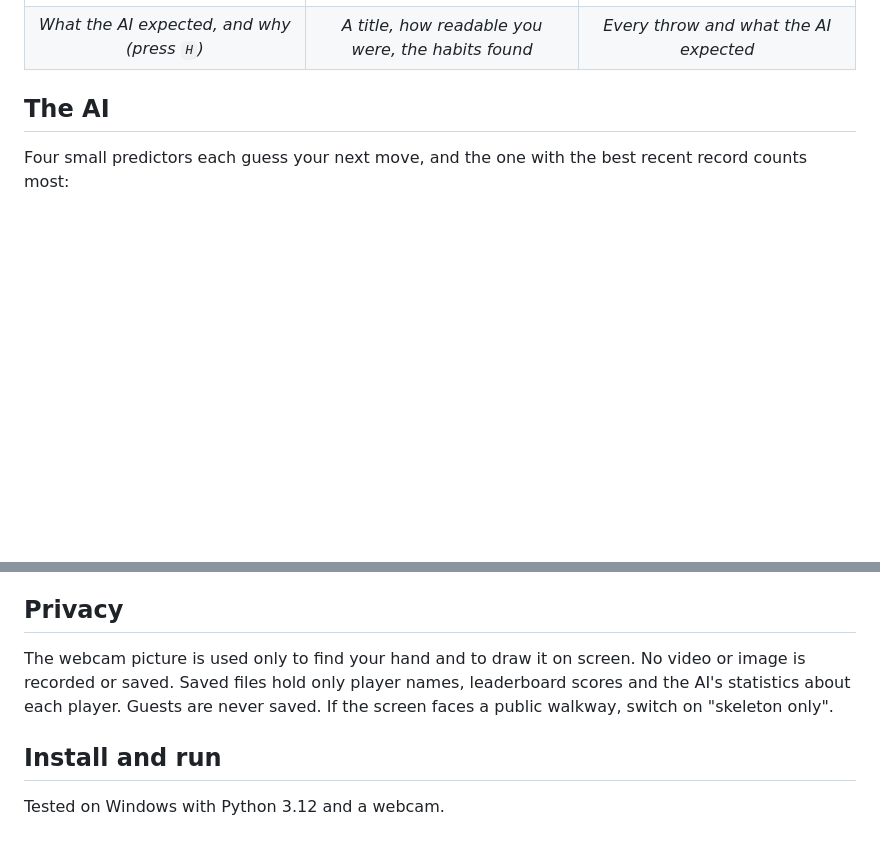
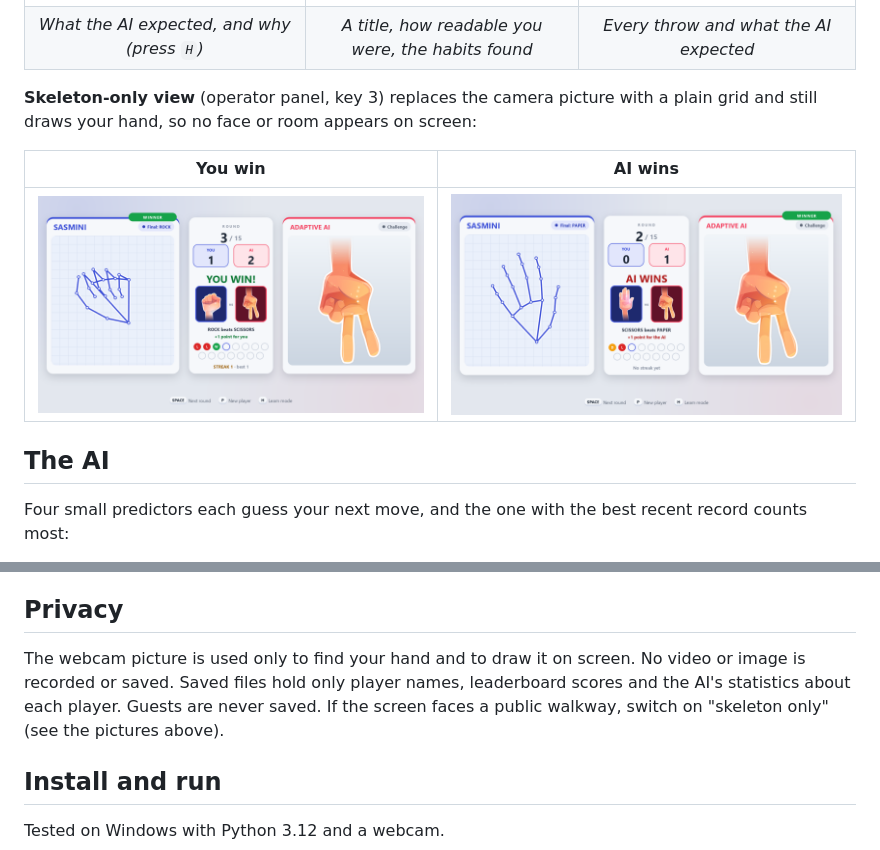
Before and after one commit to manodyasasmini/Rock-Paper-Scissors-AI, a Markdown page: README.md, 2 parts joined by grey strips. Drawn GitHub-style; pictures changed too: demo/skeleton-only-ai-wins.png (added), demo/skeleton-only-you-win.png (added); blank space fills up the shorter version.

Commit message:
README: add the skeleton-only screenshots

```diff
--- a/README.md
+++ b/README.md
@@ -38,6 +38,12 @@ Screenshots from the running game, played by test players.
 | :---: | :---: | :---: |
 | ![Learn mode](demo/learn-mode.png) | ![Report card](demo/report.png) | ![Every round](demo/every-round.png) |
 | *What the AI expected, and why (press `H`)* | *A title, how readable you were, the habits found* | *Every throw and what the AI expected* |
+
+**Skeleton-only view** (operator panel, key 3) replaces the camera picture with a plain grid and still draws your hand, so no face or room appears on screen:
+
+| You win | AI wins |
+| :---: | :---: |
+| ![Skeleton-only view, you win](demo/skeleton-only-you-win.png) | ![Skeleton-only view, AI wins](demo/skeleton-only-ai-wins.png) |
 
 ## The AI
 
@@ -96,7 +102,7 @@ Press the number to change a setting. Changes are saved straight away in `settin
 
 ## Privacy
 
-The webcam picture is used only to find your hand and to draw it on screen. No video or image is recorded or saved. Saved files hold only player names, leaderboard scores and the AI's statistics about each player. Guests are never saved. If the screen faces a public walkway, switch on "skeleton only".
+The webcam picture is used only to find your hand and to draw it on screen. No video or image is recorded or saved. Saved files hold only player names, leaderboard scores and the AI's statistics about each player. Guests are never saved. If the screen faces a public walkway, switch on "skeleton only" (see the pictures above).
 
 ## Install and run
 
```
